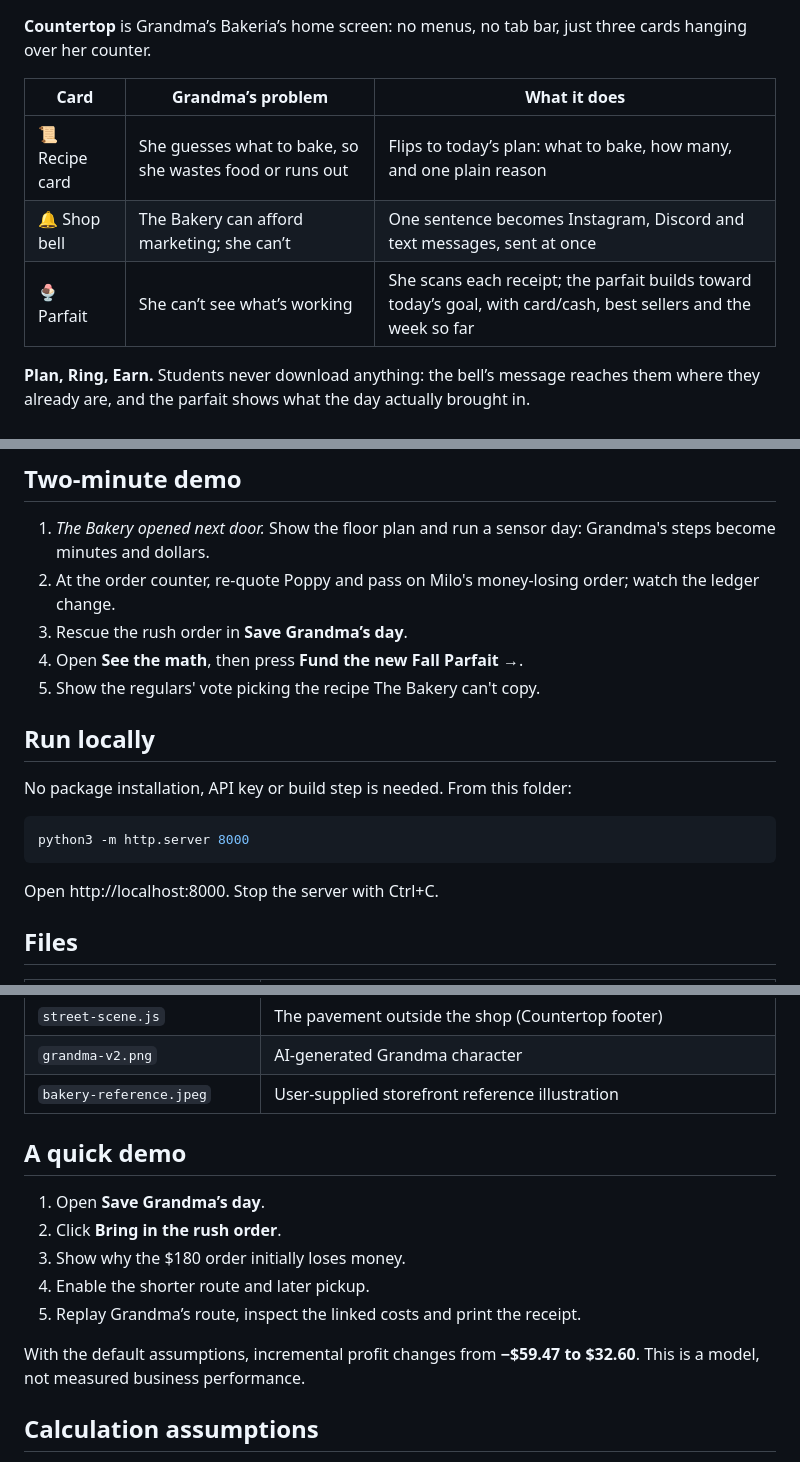
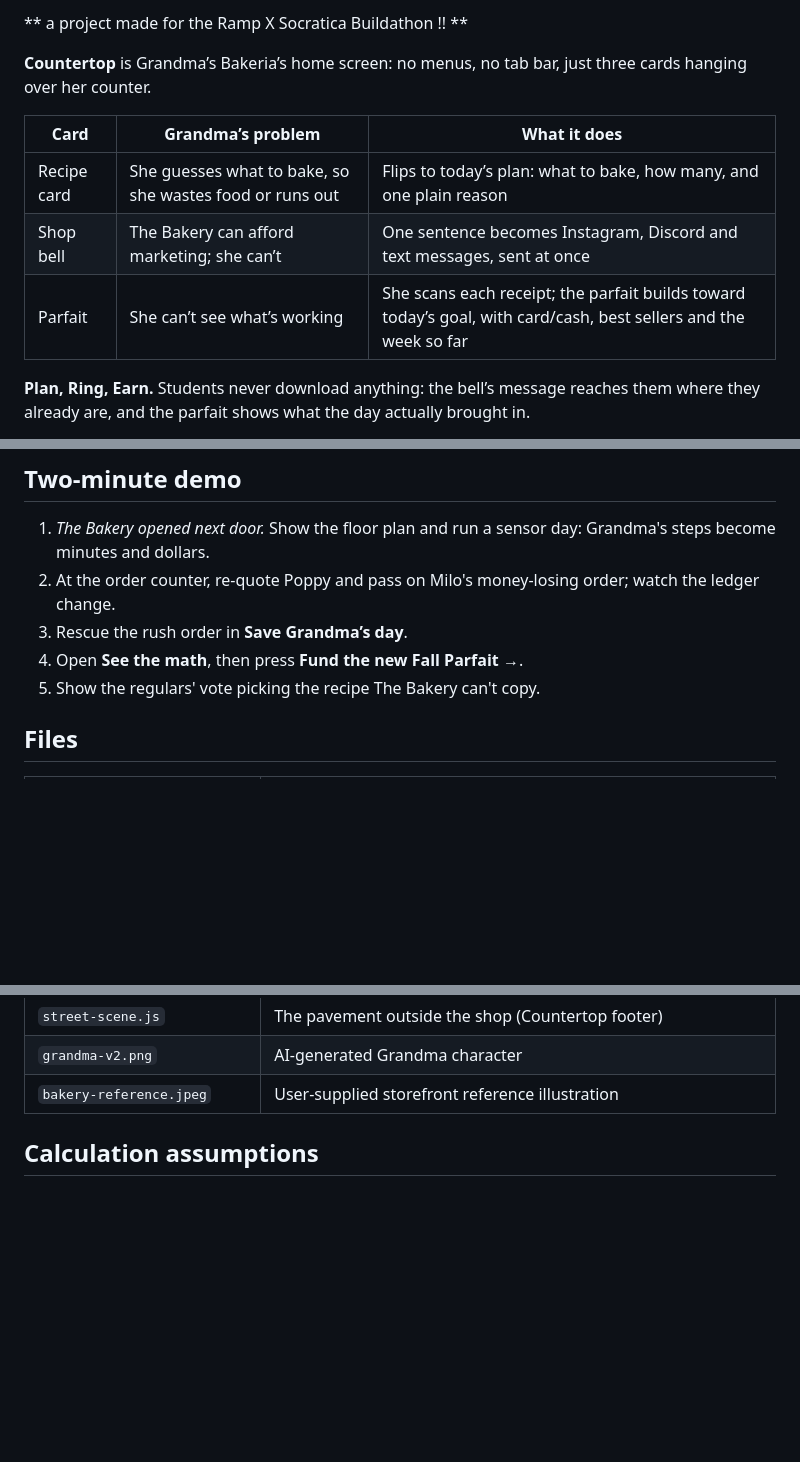
Before and after one commit to Raniafsl/Dough-Re-Mi-, a Markdown page: README.md, 3 parts joined by grey strips. Rendered like a GitHub page; blank space fills up the shorter version.

Commit message:
readme polish
Removed local run instructions, demo section, and artwork notes from README.

````diff
--- a/README.md
+++ b/README.md
@@ -1,12 +1,12 @@
-
+** a project made for the Ramp X Socratica Buildathon !! **
 
 **Countertop** is Grandma’s Bakeria’s home screen: no menus, no tab bar, just three cards hanging over her counter.
 
 | Card           | Grandma’s problem                                        | What it does                                                                                                     |
 | -------------- | -------------------------------------------------------- | ---------------------------------------------------------------------------------------------------------------- |
-| 📜 Recipe card | She guesses what to bake, so she wastes food or runs out | Flips to today’s plan: what to bake, how many, and one plain reason                                              |
-| 🔔 Shop bell   | The Bakery can afford marketing; she can’t               | One sentence becomes Instagram, Discord and text messages, sent at once                                          |
-| 🍨 Parfait     | She can’t see what’s working                             | She scans each receipt; the parfait builds toward today’s goal, with card/cash, best sellers and the week so far |
+| Recipe card | She guesses what to bake, so she wastes food or runs out | Flips to today’s plan: what to bake, how many, and one plain reason                                              |
+|  Shop bell  | The Bakery can afford marketing; she can’t               | One sentence becomes Instagram, Discord and text messages, sent at once                                          |
+| Parfait     | She can’t see what’s working                             | She scans each receipt; the parfait builds toward today’s goal, with card/cash, best sellers and the week so far |
 
 **Plan, Ring, Earn.** Students never download anything: the bell’s message reaches them where they already are, and the parfait shows what the day actually brought in.
 
@@ -47,15 +47,6 @@ A buildathon prompt: Grandma's Bakeria is a neighbourhood favourite for studying
 4. Open **See the math**, then press **Fund the new Fall Parfait →**.
 5. Show the regulars' vote picking the recipe The Bakery can't copy.
 
-## Run locally
-
-No package installation, API key or build step is needed. From this folder:
-
-```bash
-python3 -m http.server 8000
-```
-
-Open http://localhost:8000. Stop the server with Ctrl+C.
 
 ## Files
 
@@ -81,15 +72,7 @@ Open http://localhost:8000. Stop the server with Ctrl+C.
 | `grandma-v2.png`                   | AI-generated Grandma character                                                            |
 | `bakery-reference.jpeg`            | User-supplied storefront reference illustration                                           |
 
-## A quick demo
 
-1. Open **Save Grandma’s day**.
-2. Click **Bring in the rush order**.
-3. Show why the $180 order initially loses money.
-4. Enable the shorter route and later pickup.
-5. Replay Grandma’s route, inspect the linked costs and print the receipt.
-
-With the default assumptions, incremental profit changes from **−$59.47 to $32.60**. This is a model, not measured business performance.
 
 ## Calculation assumptions
 
````
Also changed, not shown: other parts of README.md (+0 -8 lines).
